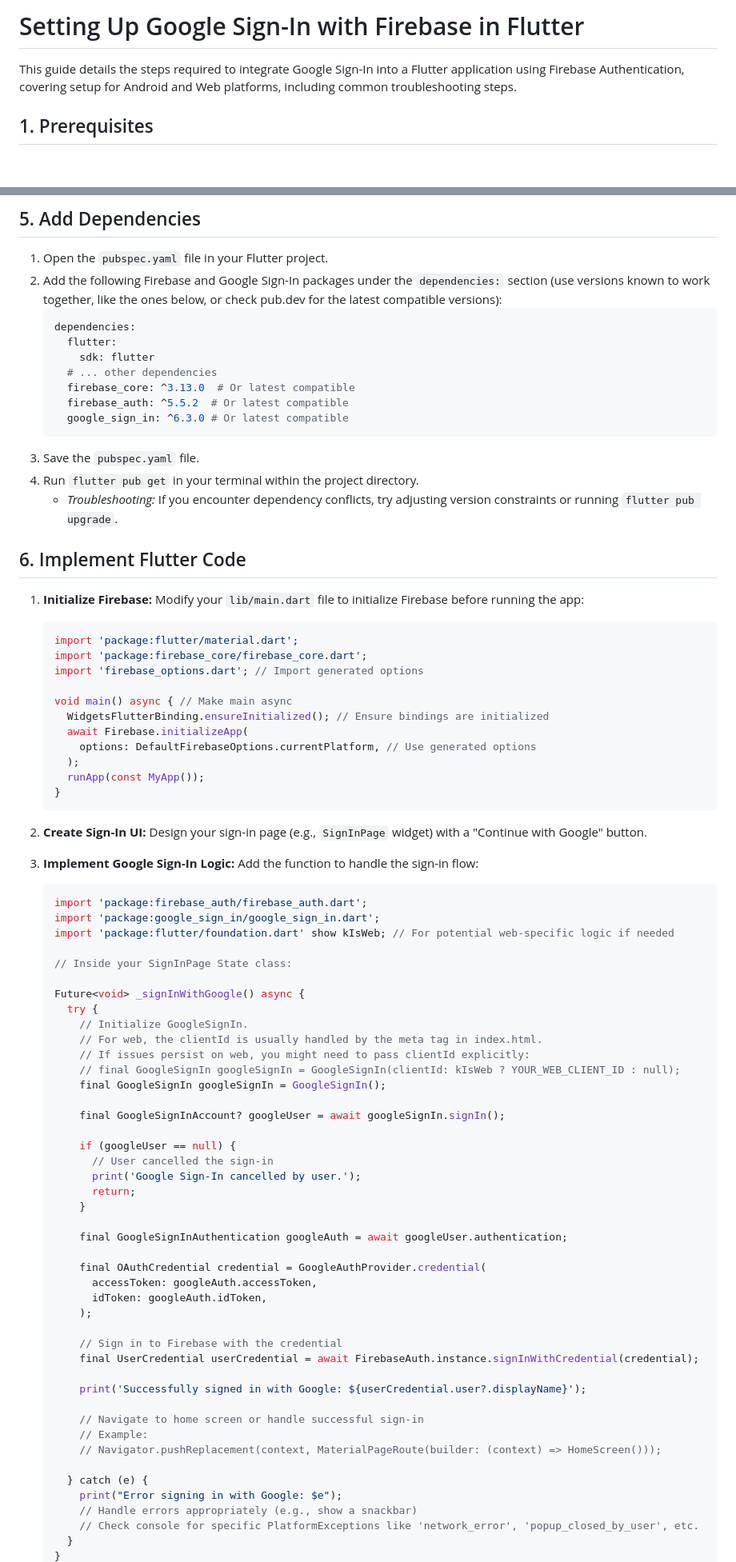
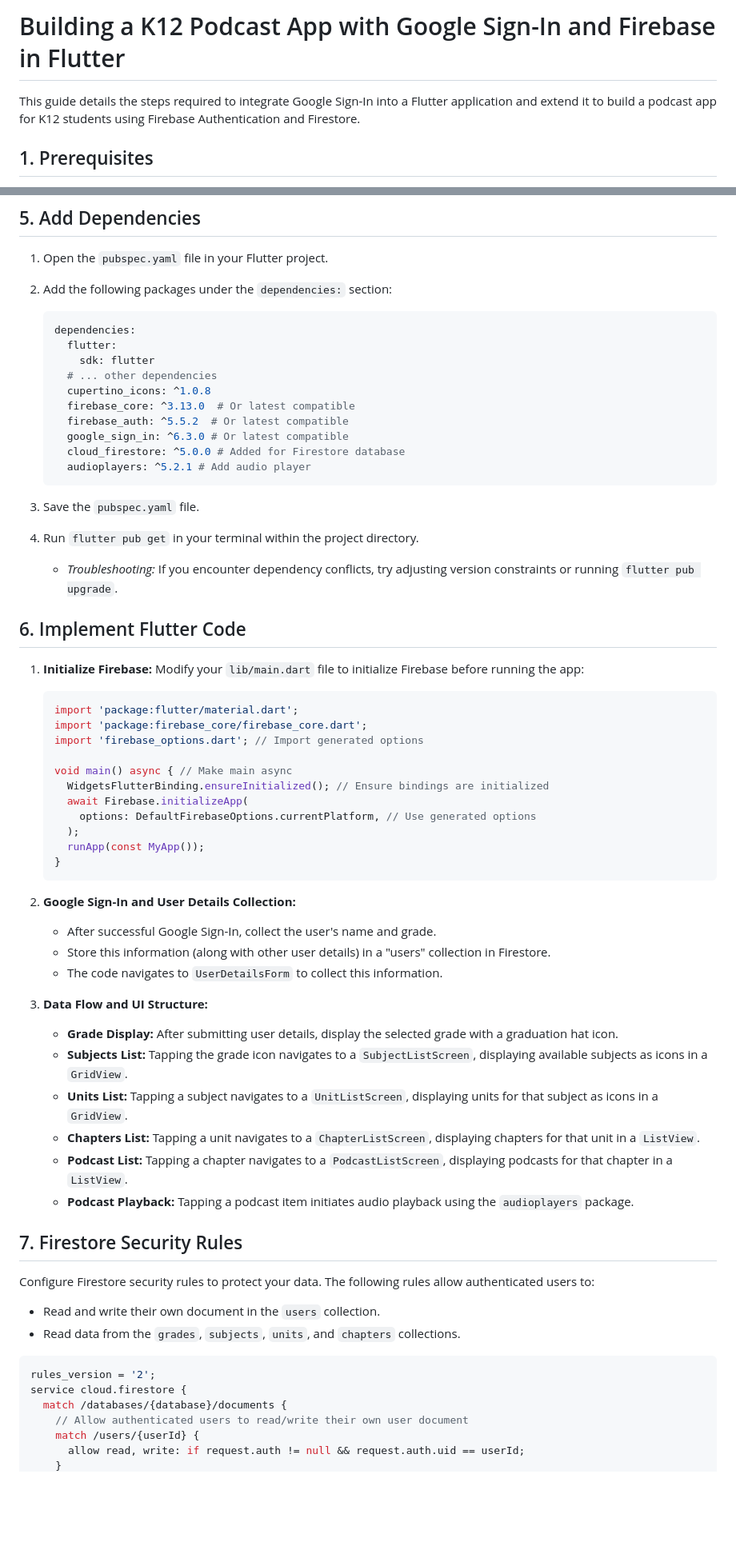
Before and after one commit to ablearn/flutter_signin_app, a Markdown page: SETUP_GOOGLE_SIGN.md, 2 parts joined by grey strips. Shown at 80% size. Drawn GitHub-style; blank space fills up the shorter version.

Commit message:
upddate md file

````diff
--- a/SETUP_GOOGLE_SIGN.md
+++ b/SETUP_GOOGLE_SIGN.md
@@ -1,6 +1,6 @@
-# Setting Up Google Sign-In with Firebase in Flutter
+# Building a K12 Podcast App with Google Sign-In and Firebase in Flutter
 
-This guide details the steps required to integrate Google Sign-In into a Flutter application using Firebase Authentication, covering setup for Android and Web platforms, including common troubleshooting steps.
+This guide details the steps required to integrate Google Sign-In into a Flutter application and extend it to build a podcast app for K12 students using Firebase Authentication and Firestore.
 
 ## 1. Prerequisites
 
@@ -71,15 +71,19 @@ cd your_project_name
 ## 5. Add Dependencies
 
 1.  Open the `pubspec.yaml` file in your Flutter project.
-2.  Add the following Firebase and Google Sign-In packages under the `dependencies:` section (use versions known to work together, like the ones below, or check pub.dev for the latest compatible versions):
+2.  Add the following packages under the `dependencies:` section:
+
     ```yaml
     dependencies:
       flutter:
         sdk: flutter
       # ... other dependencies
+      cupertino_icons: ^1.0.8
       firebase_core: ^3.13.0  # Or latest compatible
       firebase_auth: ^5.5.2  # Or latest compatible
       google_sign_in: ^6.3.0 # Or latest compatible
+      cloud_firestore: ^5.0.0 # Added for Firestore database
+      audioplayers: ^5.2.1 # Add audio player
     ```
 3.  Save the `pubspec.yaml` file.
 4.  Run `flutter pub get` in your terminal within the project directory.
@@ -88,6 +92,7 @@ cd your_project_name
 ## 6. Implement Flutter Code
 
 1.  **Initialize Firebase:** Modify your `lib/main.dart` file to initialize Firebase before running the app:
+
     ```dart
     import 'package:flutter/material.dart';
     import 'package:firebase_core/firebase_core.dart';
@@ -102,51 +107,33 @@ cd your_project_name
     }
     ```
 
-2.  **Create Sign-In UI:** Design your sign-in page (e.g., `SignInPage` widget) with a "Continue with Google" button.
+2.  **Google Sign-In and User Details Collection:**
 
-3.  **Implement Google Sign-In Logic:** Add the function to handle the sign-in flow:
-    ```dart
-    import 'package:firebase_auth/firebase_auth.dart';
-    import 'package:google_sign_in/google_sign_in.dart';
-    import 'package:flutter/foundation.dart' show kIsWeb; // For potential web-specific logic if needed
+    *   After successful Google Sign-In, collect the user's name and grade.
+    *   Store this information (along with other user details) in a "users" collection in Firestore.
+    *   The code navigates to `UserDetailsForm` to collect this information.
 
-    // Inside your SignInPage State class:
+3.  **Data Flow and UI Structure:**
 
-    Future<void> _signInWithGoogle() async {
-      try {
-        // Initialize GoogleSignIn.
-        // For web, the clientId is usually handled by the meta tag in index.html.
-        // If issues persist on web, you might need to pass clientId explicitly:
-        // final GoogleSignIn googleSignIn = GoogleSignIn(clientId: kIsWeb ? YOUR_WEB_CLIENT_ID : null);
-        final GoogleSignIn googleSignIn = GoogleSignIn();
+    *   **Grade Display:** After submitting user details, display the selected grade with a graduation hat icon.
+    *   **Subjects List:** Tapping the grade icon navigates to a `SubjectListScreen`, displaying available subjects as icons in a `GridView`.
+    *   **Units List:** Tapping a subject navigates to a `UnitListScreen`, displaying units for that subject as icons in a `GridView`.
+    *   **Chapters List:** Tapping a unit navigates to a `ChapterListScreen`, displaying chapters for that unit in a `ListView`.
+    *   **Podcast List:** Tapping a chapter navigates to a `PodcastListScreen`, displaying podcasts for that chapter in a `ListView`.
+    *   **Podcast Playback:** Tapping a podcast item initiates audio playback using the `audioplayers` package.
 
-        final GoogleSignInAccount? googleUser = await googleSignIn.signIn();
+## 7. Firestore Security Rules
 
-        if (googleUser == null) {
-          // User cancelled the sign-in
-          print('Google Sign-In cancelled by user.');
-          return;
-        }
+Configure Firestore security rules to protect your data. The following rules allow authenticated users to:
 
-        final GoogleSignInAuthentication googleAuth = await googleUser.authentication;
+*   Read and write their own document in the `users` collection.
+*   Read data from the `grades`, `subjects`, `units`, and `chapters` collections.
 
-        final OAuthCredential credential = GoogleAuthProvider.credential(
-          accessToken: googleAuth.accessToken,
-          idToken: googleAuth.idToken,
-        );
-
-        // Sign in to Firebase with the credential
-        final UserCredential userCredential = await FirebaseAuth.instance.signInWithCredential(credential);
-
-        print('Successfully signed in with Google: ${userCredential.user?.displayName}');
-
-        // Navigate to home screen or handle successful sign-in
-        // Example:
-        // Navigator.pushReplacement(context, MaterialPageRoute(builder: (context) => HomeScreen()));
-
-      } catch (e) {
-        print("Error signing in with Google: $e");
-        // Handle errors appropriately (e.g., show a snackbar)
-        // Check console for specific PlatformExceptions like 'network_error', 'popup_closed_by_user', etc.
-      }
+```javascript
+rules_version = '2';
+service cloud.firestore {
+  match /databases/{database}/documents {
+    // Allow authenticated users to read/write their own user document
+    match /users/{userId} {
+      allow read, write: if request.auth != null && request.auth.uid == userId;
     }
````
Also changed, not shown: other parts of SETUP_GOOGLE_SIGN.md (+29 -14 lines).
